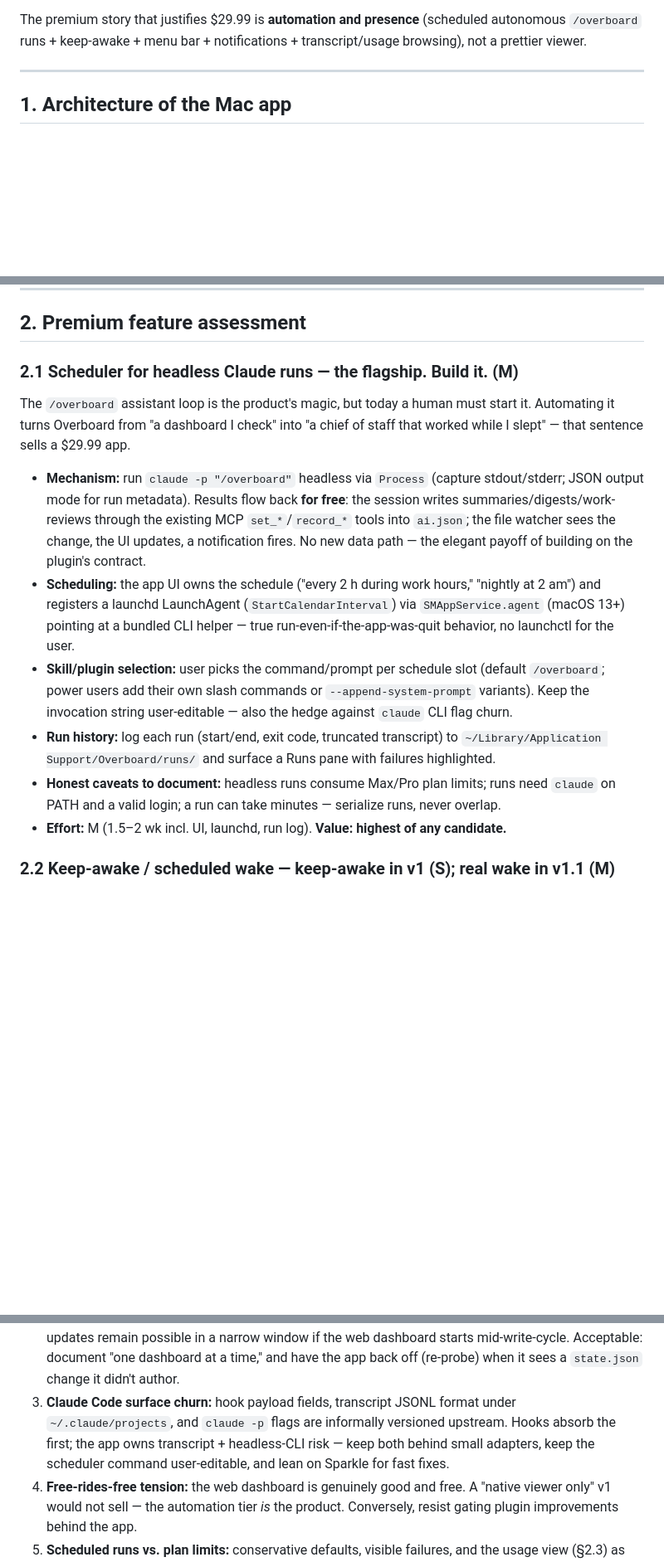
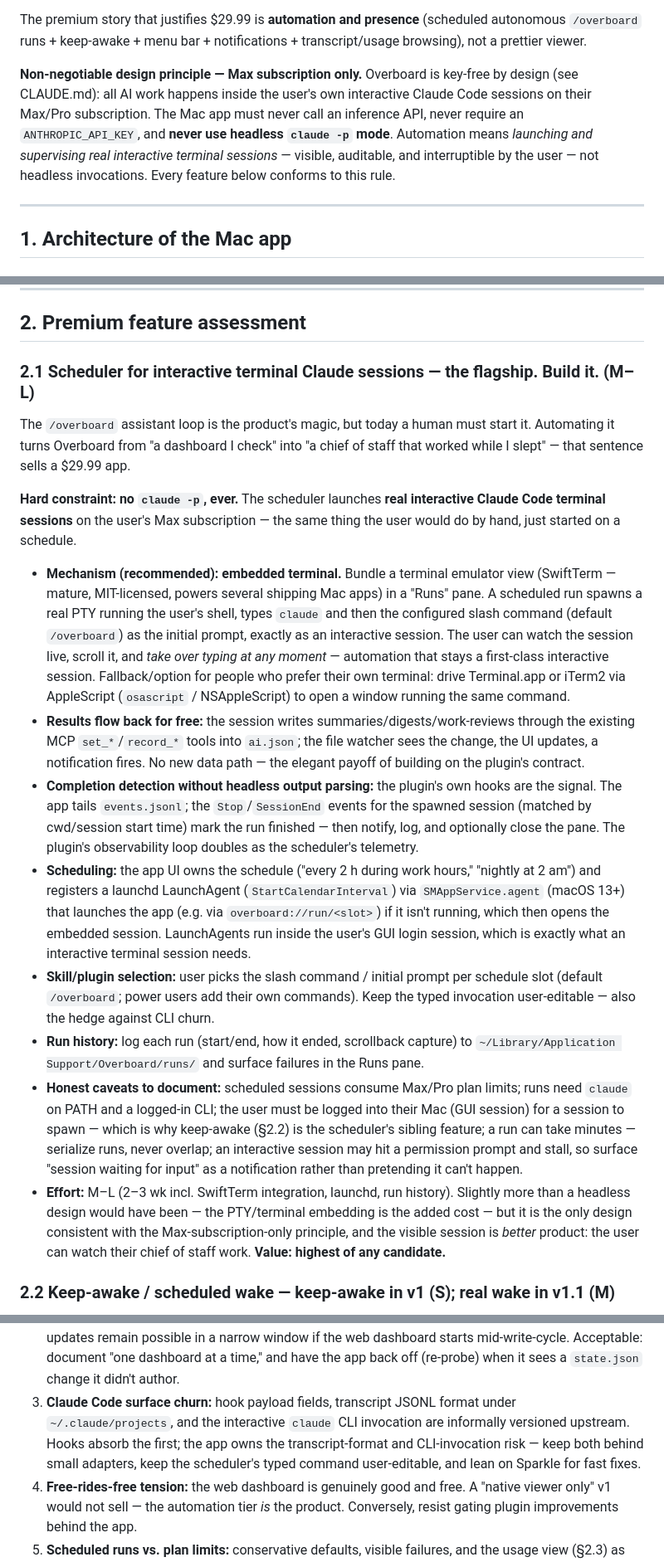
Before and after one commit to mrieck/overboard-plugin, a Markdown page: docs/mac-app-feasibility.md, 3 parts joined by grey strips. Shown at 83% size. GitHub-like rendering; blank space fills up the shorter version.

Commit message:
Feasibility report: Max-subscription-only — scheduler uses interactive terminal sessions, never claude -p
Replace the headless 'claude -p' scheduler design with spawning real
interactive Claude Code sessions (embedded SwiftTerm pane or
Terminal.app/iTerm via AppleScript), completion detected via the
plugin's own Stop/SessionEnd hook events. State the key-free /
Max-only principle as a non-negotiable up front.

Co-Authored-By: Claude Fable 5 <noreply@anthropic.com>

```diff
--- a/docs/mac-app-feasibility.md
+++ b/docs/mac-app-feasibility.md
@@ -16,6 +16,14 @@ effort to a sellable 1.0: **~13–18 weeks**.
 The premium story that justifies $29.99 is **automation and presence** (scheduled
 autonomous `/overboard` runs + keep-awake + menu bar + notifications +
 transcript/usage browsing), not a prettier viewer.
+
+**Non-negotiable design principle — Max subscription only.** Overboard is
+key-free by design (see CLAUDE.md): all AI work happens inside the user's own
+interactive Claude Code sessions on their Max/Pro subscription. The Mac app must
+never call an inference API, never require an `ANTHROPIC_API_KEY`, and **never
+use headless `claude -p` mode**. Automation means *launching and supervising
+real interactive terminal sessions* — visible, auditable, and interruptible by
+the user — not headless invocations. Every feature below conforms to this rule.
 
 ---
 
@@ -132,34 +140,59 @@ window," "run assistant now," "hold Mac awake." Support menu-bar-only mode
 
 ## 2. Premium feature assessment
 
-### 2.1 Scheduler for headless Claude runs — **the flagship. Build it. (M)**
+### 2.1 Scheduler for interactive terminal Claude sessions — **the flagship. Build it. (M–L)**
 
 The `/overboard` assistant loop is the product's magic, but today a human must
 start it. Automating it turns Overboard from "a dashboard I check" into "a chief
 of staff that worked while I slept" — that sentence sells a $29.99 app.
 
-- **Mechanism:** run `claude -p "/overboard"` headless via `Process` (capture
-  stdout/stderr; JSON output mode for run metadata). Results flow back **for
-  free**: the session writes summaries/digests/work-reviews through the existing
-  MCP `set_*`/`record_*` tools into `ai.json`; the file watcher sees the change,
-  the UI updates, a notification fires. No new data path — the elegant payoff of
-  building on the plugin's contract.
+**Hard constraint: no `claude -p`, ever.** The scheduler launches **real
+interactive Claude Code terminal sessions** on the user's Max subscription — the
+same thing the user would do by hand, just started on a schedule.
+
+- **Mechanism (recommended): embedded terminal.** Bundle a terminal emulator
+  view (SwiftTerm — mature, MIT-licensed, powers several shipping Mac apps) in a
+  "Runs" pane. A scheduled run spawns a real PTY running the user's shell, types
+  `claude` and then the configured slash command (default `/overboard`) as the
+  initial prompt, exactly as an interactive session. The user can watch the
+  session live, scroll it, and *take over typing at any moment* — automation
+  that stays a first-class interactive session. Fallback/option for people who
+  prefer their own terminal: drive Terminal.app or iTerm2 via AppleScript
+  (`osascript` / NSAppleScript) to open a window running the same command.
+- **Results flow back for free:** the session writes
+  summaries/digests/work-reviews through the existing MCP `set_*`/`record_*`
+  tools into `ai.json`; the file watcher sees the change, the UI updates, a
+  notification fires. No new data path — the elegant payoff of building on the
+  plugin's contract.
+- **Completion detection without headless output parsing:** the plugin's own
+  hooks are the signal. The app tails `events.jsonl`; the `Stop`/`SessionEnd`
+  events for the spawned session (matched by cwd/session start time) mark the
+  run finished — then notify, log, and optionally close the pane. The plugin's
+  observability loop doubles as the scheduler's telemetry.
 - **Scheduling:** the app UI owns the schedule ("every 2 h during work hours,"
   "nightly at 2 am") and registers a launchd LaunchAgent
-  (`StartCalendarInterval`) via `SMAppService.agent` (macOS 13+) pointing at a
-  bundled CLI helper — true run-even-if-the-app-was-quit behavior, no launchctl
-  for the user.
-- **Skill/plugin selection:** user picks the command/prompt per schedule slot
-  (default `/overboard`; power users add their own slash commands or
-  `--append-system-prompt` variants). Keep the invocation string user-editable —
-  also the hedge against `claude` CLI flag churn.
-- **Run history:** log each run (start/end, exit code, truncated transcript) to
-  `~/Library/Application Support/Overboard/runs/` and surface a Runs pane with
-  failures highlighted.
-- **Honest caveats to document:** headless runs consume Max/Pro plan limits;
-  runs need `claude` on PATH and a valid login; a run can take minutes —
-  serialize runs, never overlap.
-- **Effort:** M (1.5–2 wk incl. UI, launchd, run log). **Value: highest of any
+  (`StartCalendarInterval`) via `SMAppService.agent` (macOS 13+) that launches
+  the app (e.g. via `overboard://run/<slot>`) if it isn't running, which then
+  opens the embedded session. LaunchAgents run inside the user's GUI login
+  session, which is exactly what an interactive terminal session needs.
+- **Skill/plugin selection:** user picks the slash command / initial prompt per
+  schedule slot (default `/overboard`; power users add their own commands).
+  Keep the typed invocation user-editable — also the hedge against CLI churn.
+- **Run history:** log each run (start/end, how it ended, scrollback capture) to
+  `~/Library/Application Support/Overboard/runs/` and surface failures in the
+  Runs pane.
+- **Honest caveats to document:** scheduled sessions consume Max/Pro plan
+  limits; runs need `claude` on PATH and a logged-in CLI; the user must be
+  logged into their Mac (GUI session) for a session to spawn — which is why
+  keep-awake (§2.2) is the scheduler's sibling feature; a run can take minutes —
+  serialize runs, never overlap; an interactive session may hit a permission
+  prompt and stall, so surface "session waiting for input" as a notification
+  rather than pretending it can't happen.
+- **Effort:** M–L (2–3 wk incl. SwiftTerm integration, launchd, run history).
+  Slightly more than a headless design would have been — the PTY/terminal
+  embedding is the added cost — but it is the only design consistent with the
+  Max-subscription-only principle, and the visible session is *better* product:
+  the user can watch their chief of staff work. **Value: highest of any
   candidate.**
 
 ### 2.2 Keep-awake / scheduled wake — **keep-awake in v1 (S); real wake in v1.1 (M)**
@@ -317,10 +350,11 @@ not the transport.
    a time," and have the app back off (re-probe) when it sees a `state.json`
    change it didn't author.
 3. **Claude Code surface churn:** hook payload fields, transcript JSONL format
-   under `~/.claude/projects`, and `claude -p` flags are informally versioned
-   upstream. Hooks absorb the first; the app owns transcript + headless-CLI
-   risk — keep both behind small adapters, keep the scheduler command
-   user-editable, and lean on Sparkle for fast fixes.
+   under `~/.claude/projects`, and the interactive `claude` CLI invocation are
+   informally versioned upstream. Hooks absorb the first; the app owns the
+   transcript-format and CLI-invocation risk — keep both behind small adapters,
+   keep the scheduler's typed command user-editable, and lean on Sparkle for
+   fast fixes.
 4. **Free-rides-free tension:** the web dashboard is genuinely good and free. A
    "native viewer only" v1 would not sell — the automation tier *is* the
    product. Conversely, resist gating plugin improvements behind the app.
```
Also changed, not shown: other parts of docs/mac-app-feasibility.md (+1 -1 lines).
